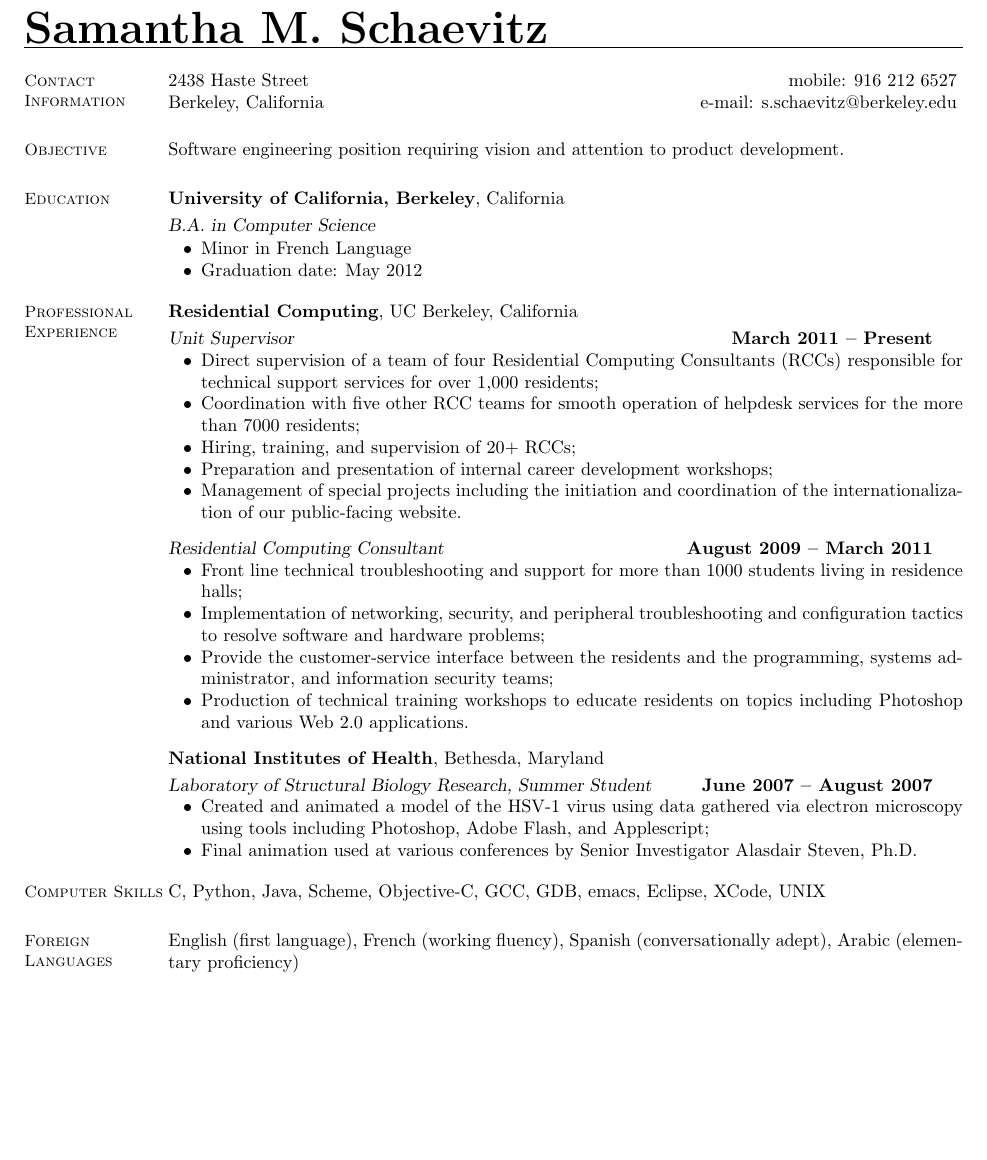
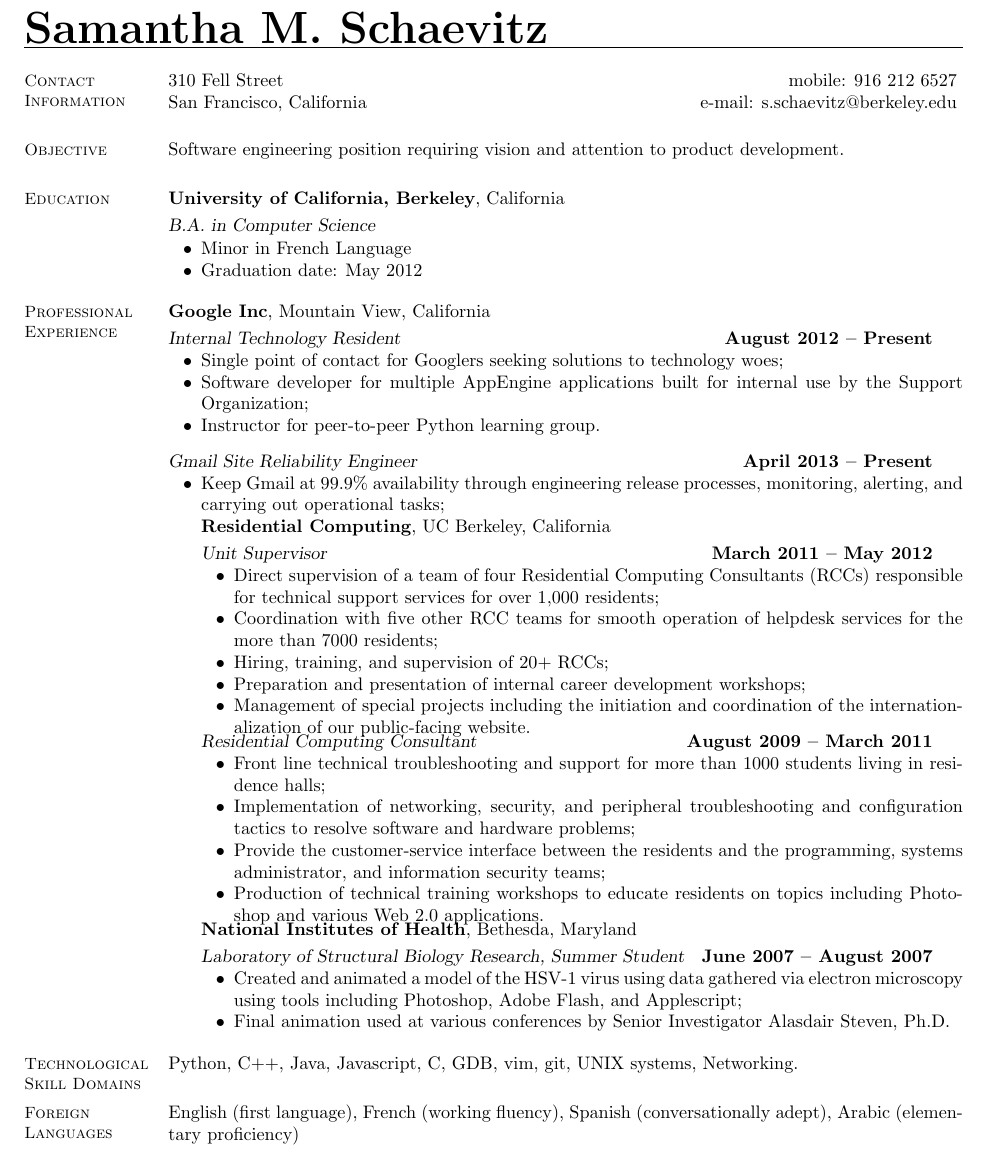
Before and after one commit to samschaevitz/cv, a LaTeX CV (resume.tex): part of the page before the commit and part of page 1 of 2 after it, cut so that both start at the same text, the shorter picture padded with empty space. Compiled offline with pdfLaTeX.

Commit message:
Updated resume with Google section and updated skills section.

```diff
--- a/resume.tex
+++ b/resume.tex
@@ -12,8 +12,8 @@
 	% Contact Information
 	\section{\mysidestyle Contact\\Information}
 
-    2438 Haste Street                       \hfill mobile: 916 212 6527         \vspace{0mm}\\\vspace{0mm}%
-   Berkeley, California              	\hfill e-mail: s.schaevitz@berkeley.edu          \vspace{0mm}\\\vspace{-4.5mm}%
+	310 Fell Street			\hfill mobile: 916 212 6527       		 \vspace{0mm}\\\vspace{0mm}%
+	San Francisco, California       \hfill e-mail: s.schaevitz@berkeley.edu          \vspace{0mm}\\\vspace{-4.5mm}%
 
 %__________________________________________________________________________________________________________________
 	% Objective
@@ -36,8 +36,20 @@
 	% Professional Experience
 	\section{\mysidestyle Professional\\Experience}
 
+	\textbf{Google Inc}, Mountain View, California \vspace{1mm}\\\vspace{0mm}%
+	\textsl{Internal Technology Resident} \hfill \textbf{August 2012 -- Present}
+	\begin{list2}
+		\item Single point of contact for Googlers seeking solutions to technology woes;
+		\item Software developer for multiple AppEngine applications built for internal use by the Support Organization;
+		\item Instructor for peer-to-peer Python learning group.
+	\end{list2}\vspace{-1.5mm}
+
+	\textsl{Gmail Site Reliability Engineer} \hfill \textbf{April 2013 -- Present}
+	\begin{list2}
+		\item Keep Gmail at 99.9\% availability through engineering release processes, monitoring, alerting, and carrying out operational tasks;
+
 	\textbf{Residential Computing}, UC Berkeley, California \vspace{1mm}\\\vspace{0mm}%
-    \textsl{Unit Supervisor} \hfill \textbf{March 2011 -- Present}
+	\textsl{Unit Supervisor} \hfill \textbf{March 2011 -- May 2012}
 	\begin{list2}
 		\item Direct supervision of a team of four Residential Computing Consultants (RCCs) responsible for technical support services for over 1,000 residents;
 		\item Coordination with five other RCC teams for smooth operation of helpdesk services for the more than 7000 residents;
@@ -66,9 +77,9 @@
 
 %__________________________________________________________________________________________________________________
 	% Computer Skills
-    \section{\mysidestyle Computer Skills}
+	\section{\mysidestyle Technological Skill Domains}
 
-    C, Python, Java, Scheme, Objective-C, GCC, GDB, emacs, Eclipse, XCode, UNIX
+	Python, C++, Java, Javascript, C, GDB, vim, git, UNIX systems, Networking.
 
 
 %__________________________________________________________________________________________________________________
```
Also changed, not shown: resume.pdf, resume.tex (5 more changed lines), 1 other file. Lines whose indentation alone changed are shown as unchanged.
